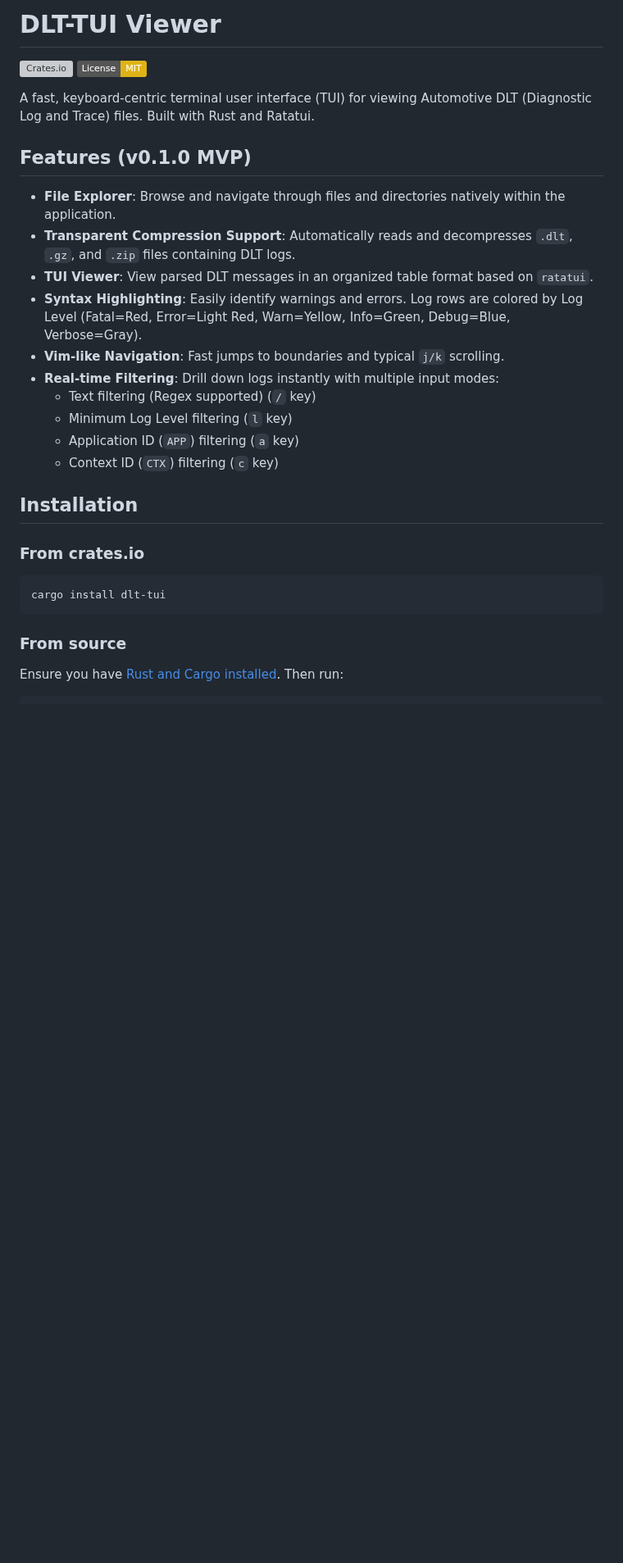
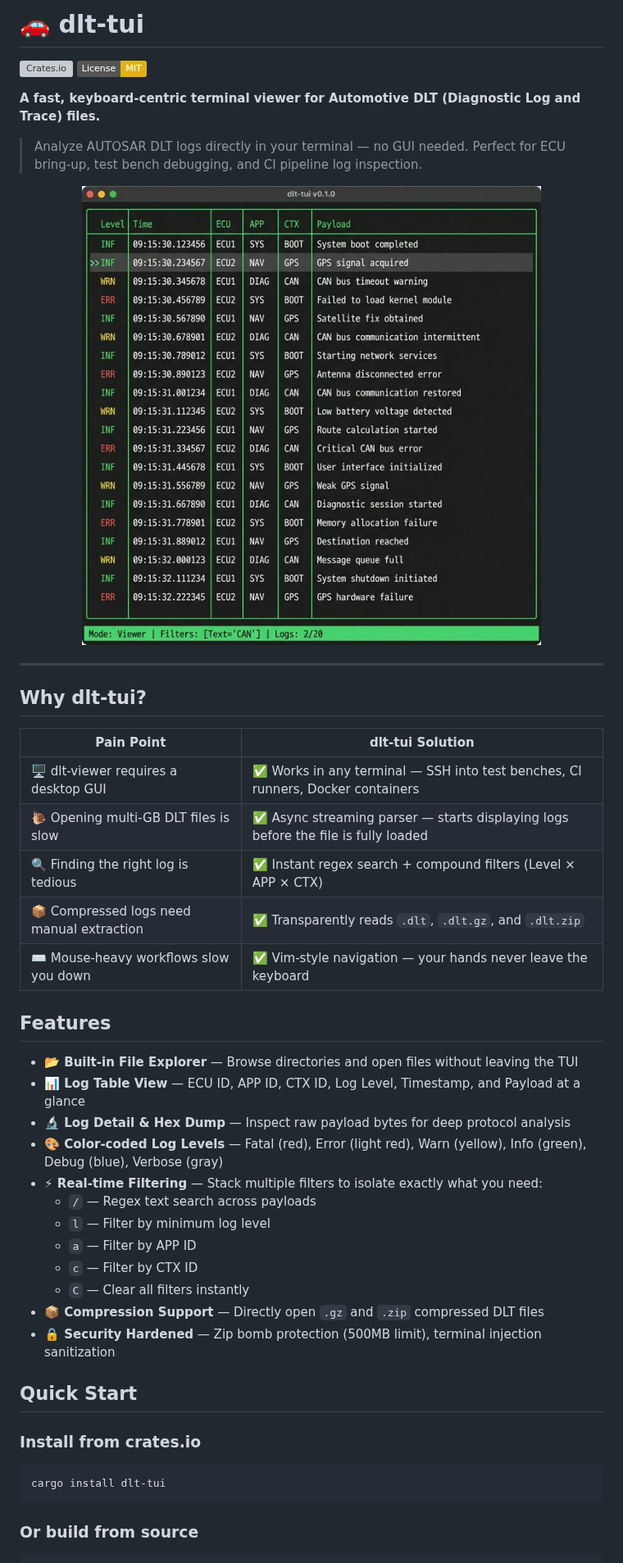
Before and after one commit to tkmsikd/dlt-tui, a Markdown page: README.md, the part around one of its changes. Shown at 82% size. Drawn GitHub-style; pictures changed too: assets/demo.png (added); badges without logos; blank space fills up the shorter version; grey boxes are pictures that could not be loaded.

````diff
--- a/README.md
+++ b/README.md
@@ -1,33 +1,51 @@
-# DLT-TUI Viewer
+# 🚗 dlt-tui
 
 [![Crates.io](https://img.shields.io/crates/v/dlt-tui.svg)](https://crates.io/crates/dlt-tui)
 [![License: MIT](https://img.shields.io/badge/License-MIT-yellow.svg)](https://opensource.org/licenses/MIT)
 
-A fast, keyboard-centric terminal user interface (TUI) for viewing Automotive DLT (Diagnostic Log and Trace) files. Built with Rust and Ratatui.
+**A fast, keyboard-centric terminal viewer for Automotive DLT (Diagnostic Log and Trace) files.**
 
-## Features (v0.1.0 MVP)
+> Analyze AUTOSAR DLT logs directly in your terminal — no GUI needed. Perfect for ECU bring-up, test bench debugging, and CI pipeline log inspection.
 
-- **File Explorer**: Browse and navigate through files and directories natively within the application.
-- **Transparent Compression Support**: Automatically reads and decompresses `.dlt`, `.gz`, and `.zip` files containing DLT logs.
-- **TUI Viewer**: View parsed DLT messages in an organized table format based on `ratatui`.
-- **Syntax Highlighting**: Easily identify warnings and errors. Log rows are colored by Log Level (Fatal=Red, Error=Light Red, Warn=Yellow, Info=Green, Debug=Blue, Verbose=Gray).
-- **Vim-like Navigation**: Fast jumps to boundaries and typical `j/k` scrolling.
-- **Real-time Filtering**: Drill down logs instantly with multiple input modes:
-  - Text filtering (Regex supported) (`/` key)
-  - Minimum Log Level filtering (`l` key)
-  - Application ID (`APP`) filtering (`a` key)
-  - Context ID (`CTX`) filtering (`c` key)
+<p align="center">
+  <img src="assets/demo.png" alt="dlt-tui demo screenshot" width="700">
+</p>
 
-## Installation
+---
 
-### From crates.io
+## Why dlt-tui?
+
+| Pain Point                                | dlt-tui Solution                                                                   |
+| ----------------------------------------- | ---------------------------------------------------------------------------------- |
+| 🖥️ dlt-viewer requires a desktop GUI      | ✅ Works in any terminal — SSH into test benches, CI runners, Docker containers    |
+| 🐌 Opening multi-GB DLT files is slow     | ✅ Async streaming parser — starts displaying logs before the file is fully loaded |
+| 🔍 Finding the right log is tedious       | ✅ Instant regex search + compound filters (Level × APP × CTX)                     |
+| 📦 Compressed logs need manual extraction | ✅ Transparently reads `.dlt`, `.dlt.gz`, and `.dlt.zip`                           |
+| ⌨️ Mouse-heavy workflows slow you down    | ✅ Vim-style navigation — your hands never leave the keyboard                      |
+
+## Features
+
+- **📂 Built-in File Explorer** — Browse directories and open files without leaving the TUI
+- **📊 Log Table View** — ECU ID, APP ID, CTX ID, Log Level, Timestamp, and Payload at a glance
+- **🔬 Log Detail & Hex Dump** — Inspect raw payload bytes for deep protocol analysis
+- **🎨 Color-coded Log Levels** — Fatal (red), Error (light red), Warn (yellow), Info (green), Debug (blue), Verbose (gray)
+- **⚡ Real-time Filtering** — Stack multiple filters to isolate exactly what you need:
+  - `/` — Regex text search across payloads
+  - `l` — Filter by minimum log level
+  - `a` — Filter by APP ID
+  - `c` — Filter by CTX ID
+  - `C` — Clear all filters instantly
+- **📦 Compression Support** — Directly open `.gz` and `.zip` compressed DLT files
+- **🔒 Security Hardened** — Zip bomb protection (500MB limit), terminal injection sanitization
+
+## Quick Start
+
+### Install from crates.io
 
 ```bash
 cargo install dlt-tui
 ```
 
-### From source
-
-Ensure you have [Rust and Cargo installed](https://rustup.rs/). Then run:
+### Or build from source
 
 ```bash
````
Also changed, not shown: other parts of README.md (+93 -41 lines), CHANGELOG.md (added, +24 -0 lines), CONTRIBUTING.md (added, +68 -0 lines).
